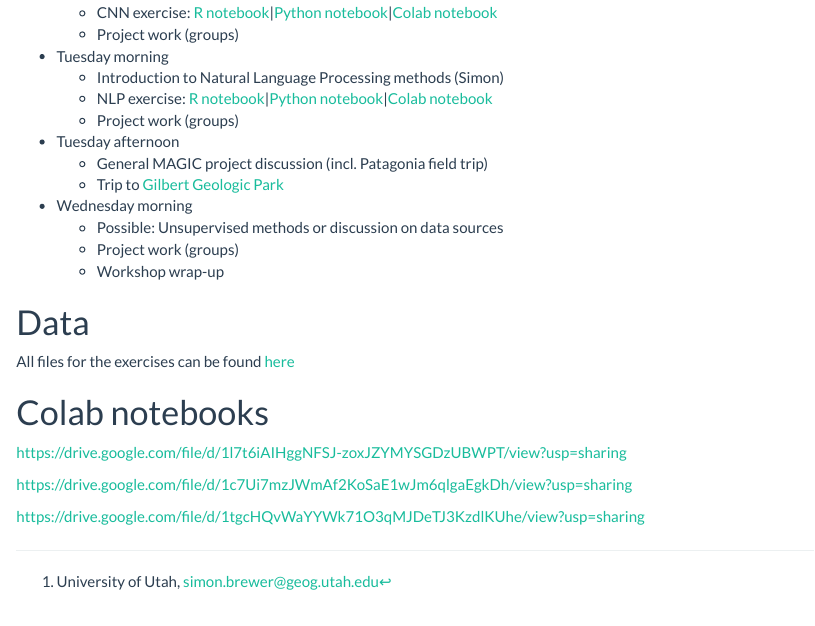
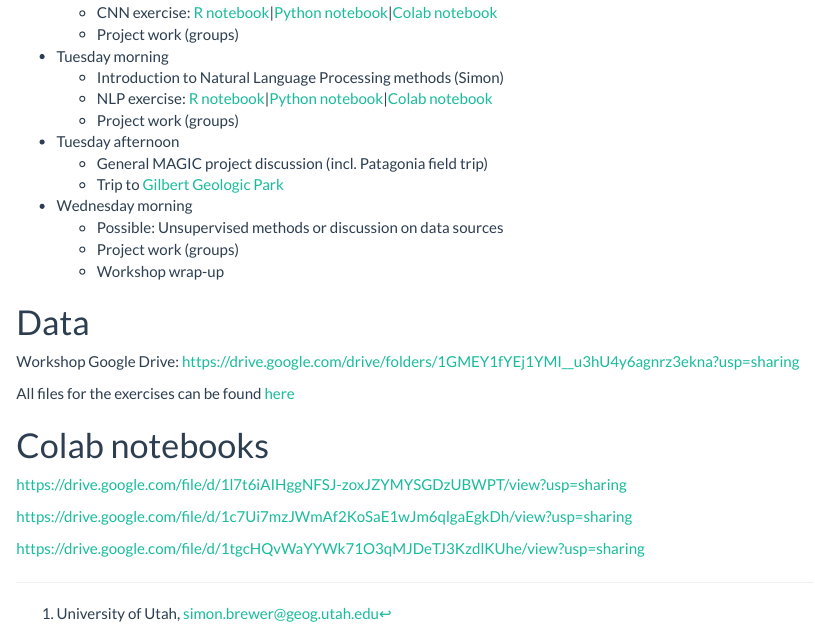
Before and after one commit to simonbrewer/MAGIC_AI_Workshop, an R Markdown document (99_html_index.Rmd): the page in a window 1100 px wide, from 360 px down. Rendered offline with R 4.5, knitr and Pandoc, with nearby package versions.

Commit message:
Added gdrive link

```diff
--- a/99_html_index.Rmd
+++ b/99_html_index.Rmd
@@ -43,6 +43,10 @@ output:
 
 # Data
 
+Workshop Google Drive:
+https://drive.google.com/drive/folders/1GMEY1fYEj1YMI__u3hU4y6agnrz3ekna?usp=sharing
+
+
 All files for the exercises can be found [here][gdrive]
 
 # Colab notebooks
```
Also changed, not shown: 99_html_index.Rmd (1 more changed lines), 2 other files.
